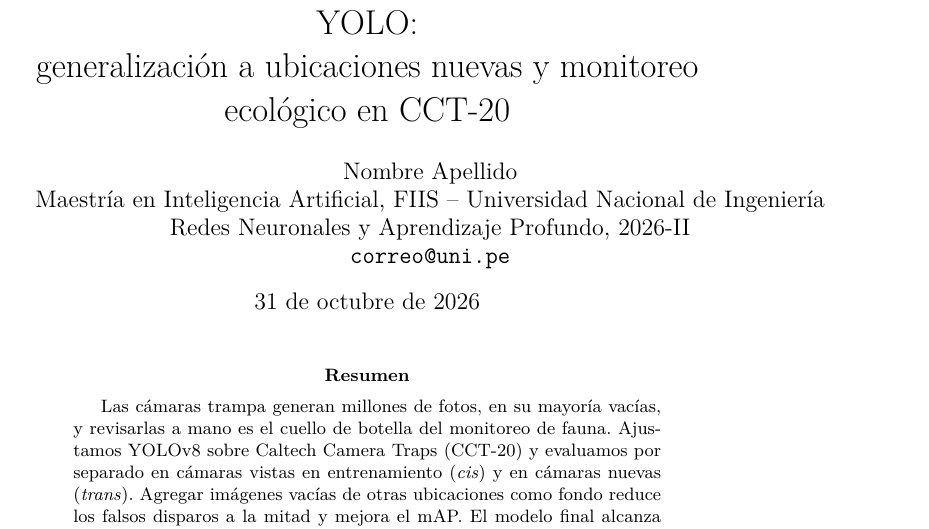
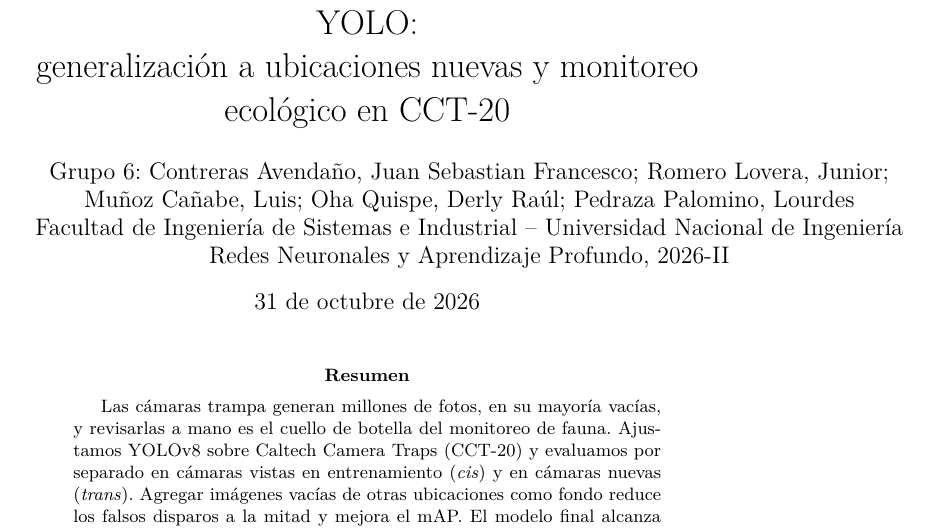
Before and after one commit to roshan0297/rnc-pregunta3-parcial, a LaTeX paper (informe/main.tex): part of page 1 of 14, cut so that both start at the same text. Compiled offline with pdfLaTeX; a LaTeX package or settings file that is missing is left out.

Commit message:
new changes

```diff
--- a/informe/main.tex
+++ b/informe/main.tex
@@ -25,10 +25,10 @@
 generalización a ubicaciones nuevas y monitoreo ecológico en CCT-20}
 
 \author{%
-  Nombre Apellido\\
-  Maestría en Inteligencia Artificial, FIIS -- Universidad Nacional de Ingeniería\\
-  Redes Neuronales y Aprendizaje Profundo, 2026-II\\
-  \texttt{correo@uni.pe}
+  Grupo 6: Contreras Avendaño, Juan Sebastian Francesco; Romero Lovera, Junior;\\
+  Muñoz Cañabe, Luis; Oha Quispe, Derly Raúl; Pedraza Palomino, Lourdes\\
+  Facultad de Ingeniería de Sistemas e Industrial -- Universidad Nacional de Ingeniería\\
+  Redes Neuronales y Aprendizaje Profundo, 2026-II
 }
 
 \begin{document}
```
Also changed, not shown: informe/figuras/eigencam_ejemplos.png, 4 other files.
